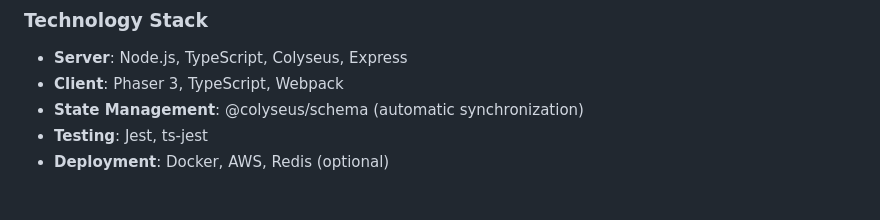
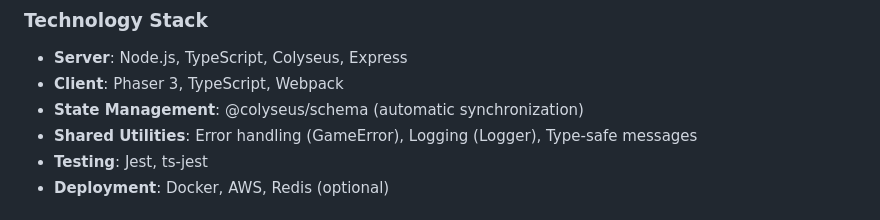
Before and after one commit to nalbam/SnowClash, a Markdown page: docs/README.md, the part around one of its changes. GitHub-like rendering.

Commit message:
docs: update API and Architecture documentation to include shared utilities for error handling and logging

```diff
--- a/docs/README.md
+++ b/docs/README.md
@@ -119,6 +119,7 @@ docs/
 - **Server**: Node.js, TypeScript, Colyseus, Express
 - **Client**: Phaser 3, TypeScript, Webpack
 - **State Management**: @colyseus/schema (automatic synchronization)
+- **Shared Utilities**: Error handling (GameError), Logging (Logger), Type-safe messages
 - **Testing**: Jest, ts-jest
 - **Deployment**: Docker, AWS, Redis (optional)
 
```
Also changed, not shown: other parts of docs/README.md (+1 -1 lines), docs/API.md (+3 -1 lines), docs/ARCHITECTURE.md (+123 -1 lines).
